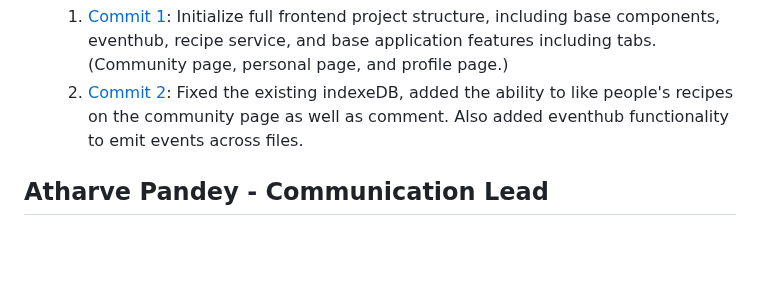
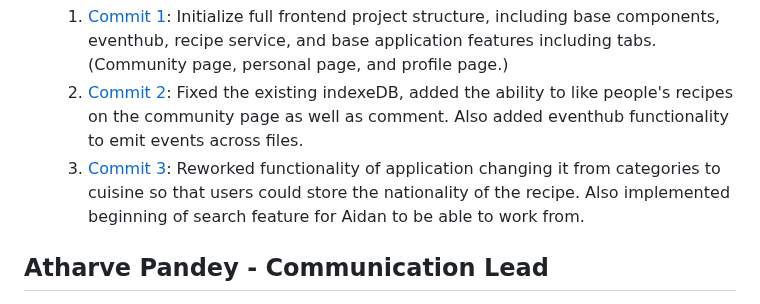
Before and after one commit to kserra1/CS326Team2, a Markdown page: team/m2/roles.md, the part around the change. Drawn GitHub-style; blank space fills up the shorter version.

Commit message:
Update Kieran roles.md

```diff
--- a/team/m2/roles.md
+++ b/team/m2/roles.md
@@ -14,6 +14,8 @@
 
   1. [Commit 1](https://github.com/kserra1/CS326Team2/commit/72d106c12fcb774da7ba23dfecafee7d510db889): Initialize full frontend project structure, including base components, eventhub, recipe service, and base application features including tabs. (Community page, personal page, and profile page.)
   2. [Commit 2](https://github.com/kserra1/CS326Team2/commit/547b96d13a3f5a6be4a5a8d0c6f351503e64055b): Fixed the existing indexeDB, added the ability to like people's recipes on the community page as well as comment. Also added eventhub functionality to emit events across files.
+  3. [Commit 3](https://github.com/kserra1/CS326Team2/commit/cd7af9d57bf2c302c7c763277911b8011cad3c0e):
+     Reworked functionality of application changing it from categories to cuisine so that users could store the nationality of the recipe. Also implemented beginning of search feature for Aidan to be able to work from.
 
 ## Atharve Pandey - Communication Lead
 
```
